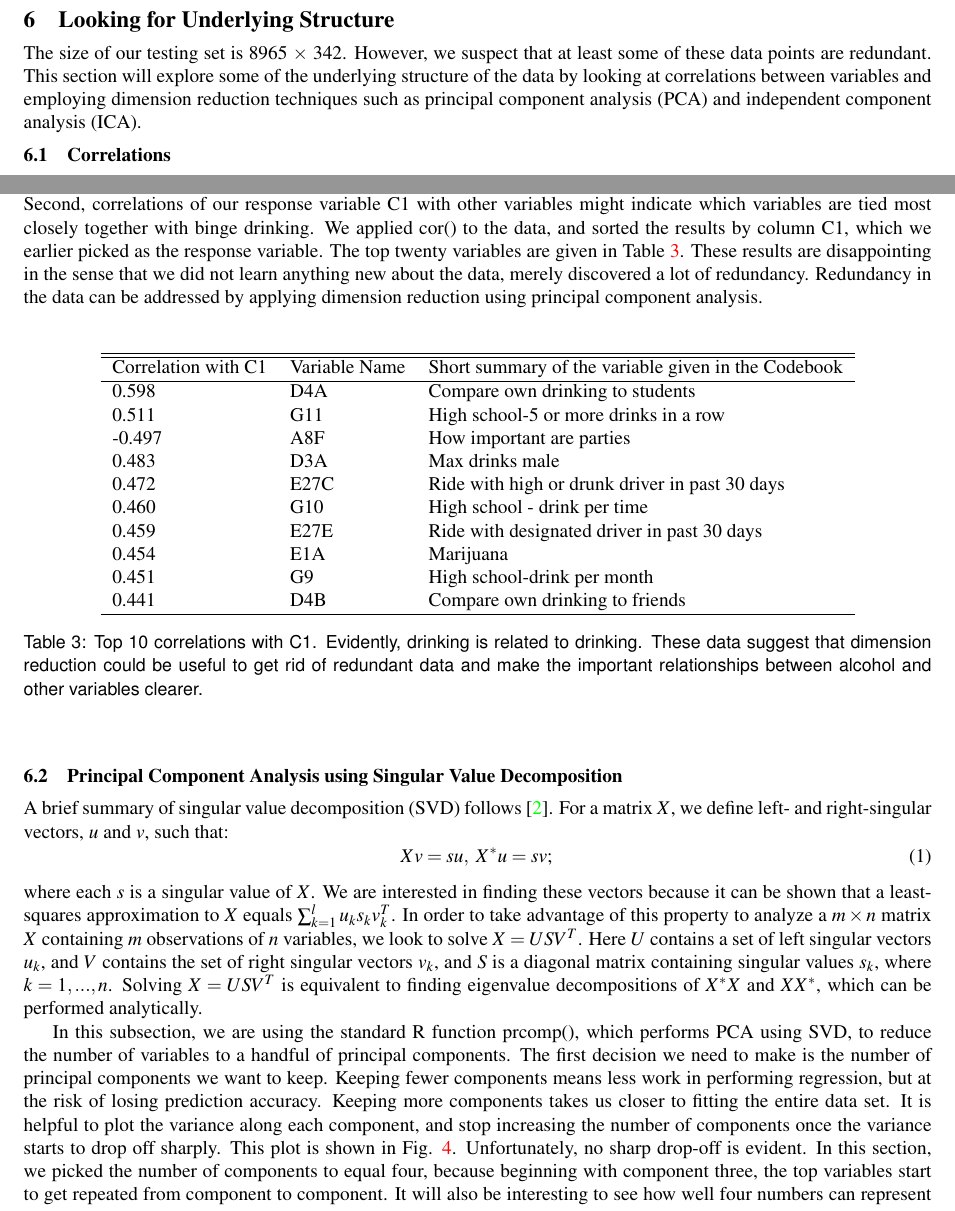
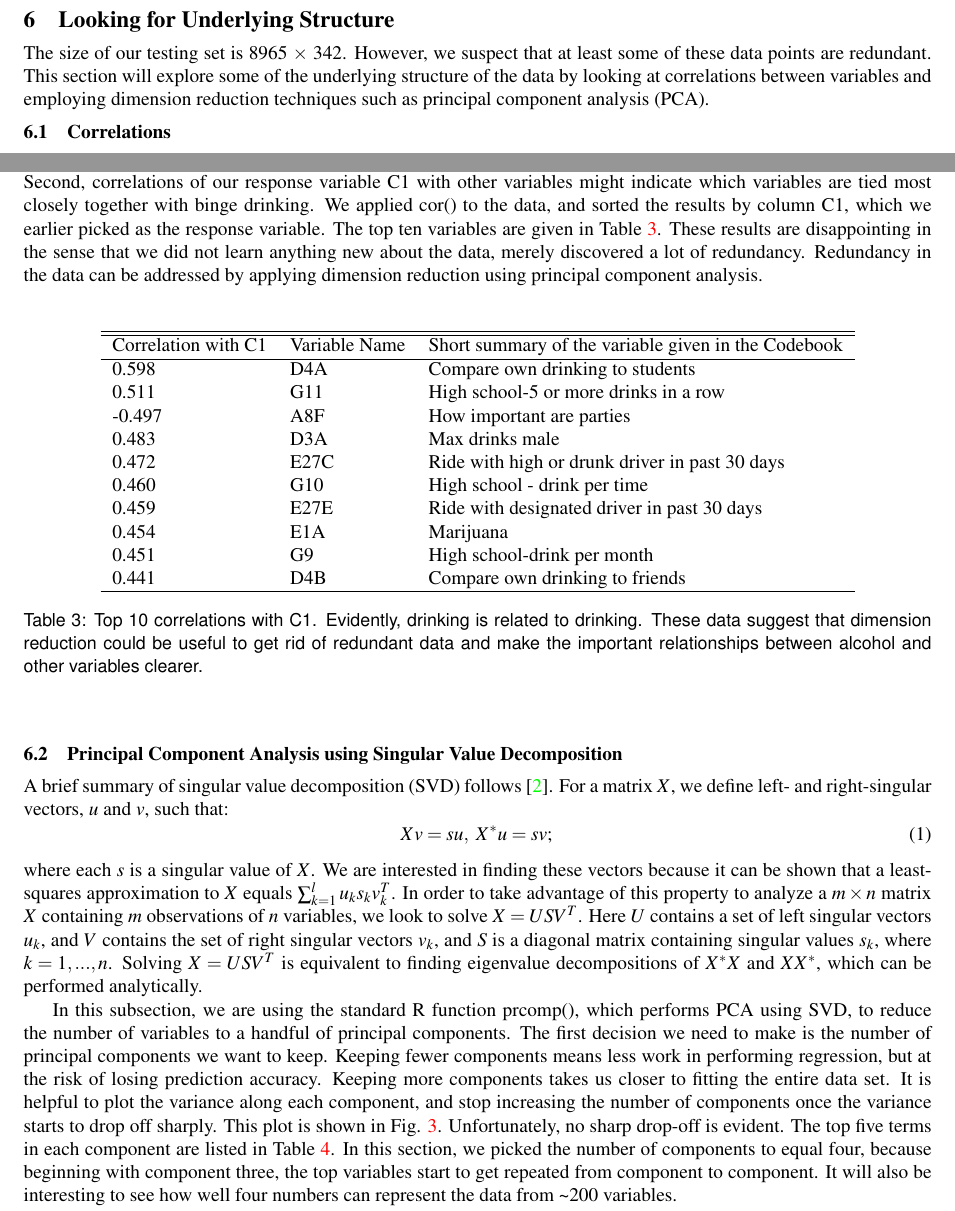
Before and after one commit to branclem/cos424, a LaTeX document (paper/paper-cos424.tex, which reads paper/PCA.tex): two parts of page 6 of 9, joined at a grey line, cut so that both start at the same text. Compiled offline with pdfLaTeX.

Commit message:
Final touching ups.

```diff
--- a/paper/PCA.tex
+++ b/paper/PCA.tex
@@ -1,8 +1,8 @@
 \section{Looking for Underlying Structure}
 \label{sec:PCA}
-The size of our testing set is 8965 $\times$ 342. However, we suspect that at least some of these data points are redundant. This section will explore some of the underlying structure of the data by looking at correlations between variables and employing dimension reduction techniques such as principal component analysis (PCA) and independent component analysis (ICA).
+The size of our testing set is 8965 $\times$ 342. However, we suspect that at least some of these data points are redundant. This section will explore some of the underlying structure of the data by looking at correlations between variables and employing dimension reduction techniques such as principal component analysis (PCA).
 \subsection{Correlations}
-The first line of attack is to calculate the correlation matrix. It will provide two pieces of information. First, presence of large non-zero off-diagonal values in this matrix will be a good indication that redundant dimensions are present. Second, correlations of our response variable C1 with other variables might indicate which variables are tied most closely together with binge drinking. We applied cor() to the data, and sorted the results by column C1, which we earlier picked as the response variable. The top twenty variables are given in Table \ref{correlations}. These results are disappointing in the sense that we did not learn anything new about the data, merely discovered a lot of redundancy. Redundancy in the data can be addressed by applying dimension reduction using principal component analysis.
+The first line of attack is to calculate the correlation matrix. It will provide two pieces of information. First, presence of large non-zero off-diagonal values in this matrix will be a good indication that redundant dimensions are present. Second, correlations of our response variable C1 with other variables might indicate which variables are tied most closely together with binge drinking. We applied cor() to the data, and sorted the results by column C1, which we earlier picked as the response variable. The top ten variables are given in Table \ref{correlations}. These results are disappointing in the sense that we did not learn anything new about the data, merely discovered a lot of redundancy. Redundancy in the data can be addressed by applying dimension reduction using principal component analysis.
 
 \begin{center}
 \begin{table*}[ht]
@@ -34,19 +34,19 @@ Xv=su,~X^*u = sv;
 \end{equation}
 where each $s$ is a singular value of $X$. We are interested in finding these vectors because it can be shown that a least-squares approximation to $X$ equals $\sum_{k=1}^{l}u_ks_kv_k^T$. In order to take advantage of this property to analyze a $m\times n$ matrix $X$ containing $m$ observations of $n$ variables, we look to solve $X = USV^T$. Here $U$ contains a set of left singular vectors $u_k$, and $V$ contains the set of right singular vectors $v_k$, and $S$ is a diagonal matrix containing singular values $s_k$, where $k = 1, ..., n$. Solving $X = USV^T$ is equivalent to finding eigenvalue decompositions of $X^*X$ and $XX^*$, which can be performed analytically.
 
-In this subsection, we are using the standard R function prcomp(), which performs PCA using SVD, to reduce the number of variables to a handful of principal components. The first decision we need to make is the number of principal components we want to keep. Keeping fewer components means less work in performing regression, but at the risk of losing prediction accuracy. Keeping more components takes us closer to fitting the entire data set. It is helpful to plot the variance along each component, and stop increasing the number of components once the variance starts to drop off sharply. This plot is shown in Fig. \ref{components}. Unfortunately, no sharp drop-off is evident. In this section, we picked the number of components to equal four, because beginning with component three, the top variables start to get repeated from component to component. It will also be interesting to see how well four numbers can represent the data from ~200 variables.
+In this subsection, we are using the standard R function prcomp(), which performs PCA using SVD, to reduce the number of variables to a handful of principal components. The first decision we need to make is the number of principal components we want to keep. Keeping fewer components means less work in performing regression, but at the risk of losing prediction accuracy. Keeping more components takes us closer to fitting the entire data set. It is helpful to plot the variance along each component, and stop increasing the number of components once the variance starts to drop off sharply. This plot is shown in Fig. \ref{variances}. Unfortunately, no sharp drop-off is evident. The top five terms in each component are listed in Table \ref{components}. In this section, we picked the number of components to equal four, because beginning with component three, the top variables start to get repeated from component to component. It will also be interesting to see how well four numbers can represent the data from \textasciitilde 200 variables.
+
 \begin{figure}
 \centering
 \includegraphics[scale=0.65]{components.pdf}
 \caption{Variances of each of the first twenty components obtained from PCA.}
-\label{components}
+\label{variances}
 \end{figure}
 
 
 Let us see how dimension-reduced analysis will compare to previous methods. As usual, we are performing a five-fold validation procedure. We run PCA on the training set to extract four principal components, and their mixing coefficients for each observation. We then fit the response variable to these four dimensions using several regression algorithms. Finally, we calculate the mixing coefficients using the same principal components, but in the testing set, and use them to predict C1.
 
 
-\begin{center}
 \begin{table*}[ht]
 \begin{tabular}{l l l l}
 \hline \hline
```
Also changed, not shown: paper/finaleval.tex (+2 -2 lines), paper/paper-cos424.pdf, paper/PCA.tex (3 more changed lines).
